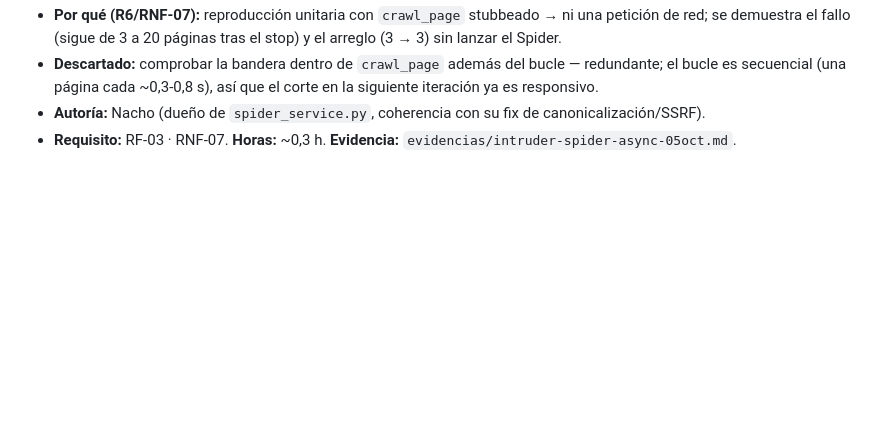
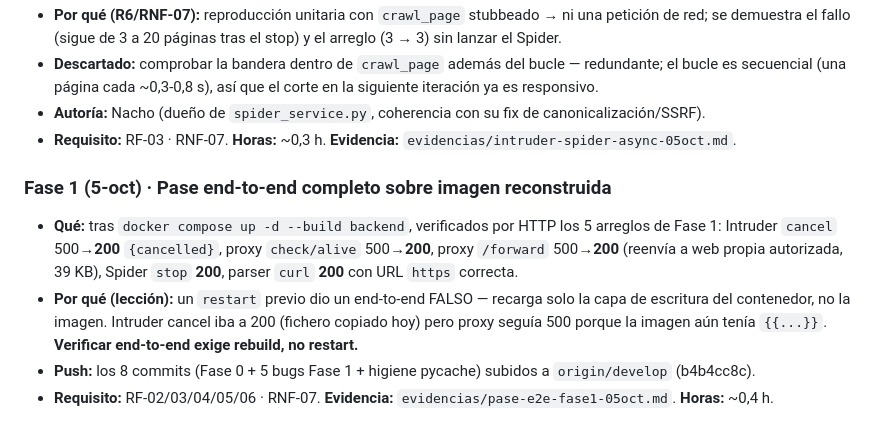
Before and after one commit to Feet-Lovers/Proyecto-Evolve, a Markdown page: docs/informe/diario.md, the part around the change. Drawn GitHub-style; blank space fills up the shorter version.

Commit message:
docs(diario): pase end-to-end de la Fase 1 (rebuild) + nota de restart vs build

```diff
--- a/docs/informe/diario.md
+++ b/docs/informe/diario.md
@@ -325,3 +325,13 @@
   secuencial (una página cada ~0,3-0,8 s), así que el corte en la siguiente iteración ya es responsivo.
 - **Autoría:** Nacho (dueño de `spider_service.py`, coherencia con su fix de canonicalización/SSRF).
 - **Requisito:** RF-03 · RNF-07. **Horas:** ~0,3 h. **Evidencia:** `evidencias/intruder-spider-async-05oct.md`.
+
+### Fase 1 (5-oct) · Pase end-to-end completo sobre imagen reconstruida
+- **Qué:** tras `docker compose up -d --build backend`, verificados por HTTP los 5 arreglos de Fase 1:
+  Intruder `cancel` 500→**200** `{cancelled}`, proxy `check/alive` 500→**200**, proxy `/forward` 500→**200**
+  (reenvía a web propia autorizada, 39 KB), Spider `stop` **200**, parser `curl` **200** con URL `https` correcta.
+- **Por qué (lección):** un `restart` previo dio un end-to-end FALSO — recarga solo la capa de escritura del
+  contenedor, no la imagen. Intruder cancel iba a 200 (fichero copiado hoy) pero proxy seguía 500 porque la
+  imagen aún tenía `{{...}}`. **Verificar end-to-end exige rebuild, no restart.**
+- **Push:** los 8 commits (Fase 0 + 5 bugs Fase 1 + higiene pycache) subidos a `origin/develop` (b4b4cc8c).
+- **Requisito:** RF-02/03/04/05/06 · RNF-07. **Evidencia:** `evidencias/pase-e2e-fase1-05oct.md`. **Horas:** ~0,4 h.
```
